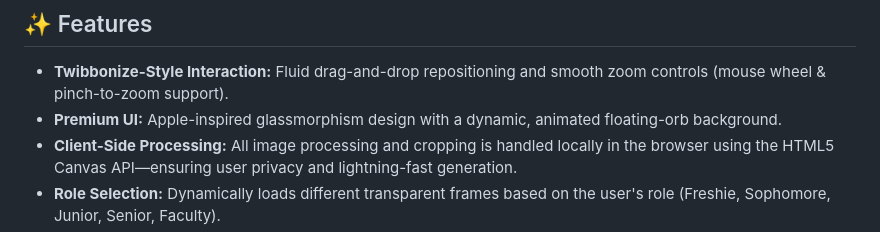
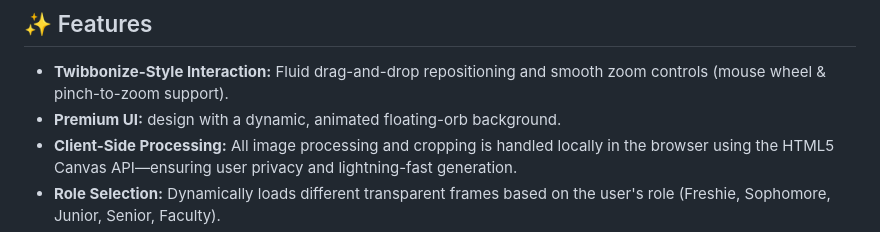
Before and after one commit to ZyronNeil2007/ccsict-dp-blast, a Markdown page: README.md, the part around the change. GitHub-like rendering.

```diff
--- a/README.md
+++ b/README.md
@@ -6,7 +6,7 @@ A premium, interactive web application built for the **CCSICT CSBO** to generate
 
 ## ✨ Features
 - **Twibbonize-Style Interaction:** Fluid drag-and-drop repositioning and smooth zoom controls (mouse wheel & pinch-to-zoom support).
-- **Premium UI:** Apple-inspired glassmorphism design with a dynamic, animated floating-orb background.
+- **Premium UI:** design with a dynamic, animated floating-orb background.
 - **Client-Side Processing:** All image processing and cropping is handled locally in the browser using the HTML5 Canvas API—ensuring user privacy and lightning-fast generation.
 - **Role Selection:** Dynamically loads different transparent frames based on the user's role (Freshie, Sophomore, Junior, Senior, Faculty).
 - **Social Integration:** Built-in Web Share API for instantly sharing the generated DP to social media platforms.
```
